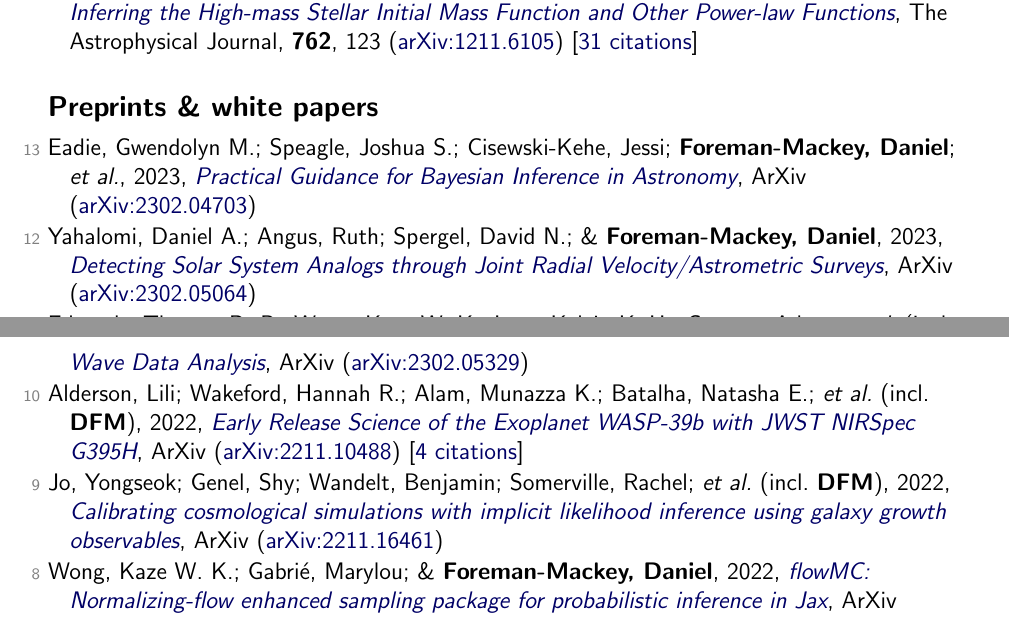
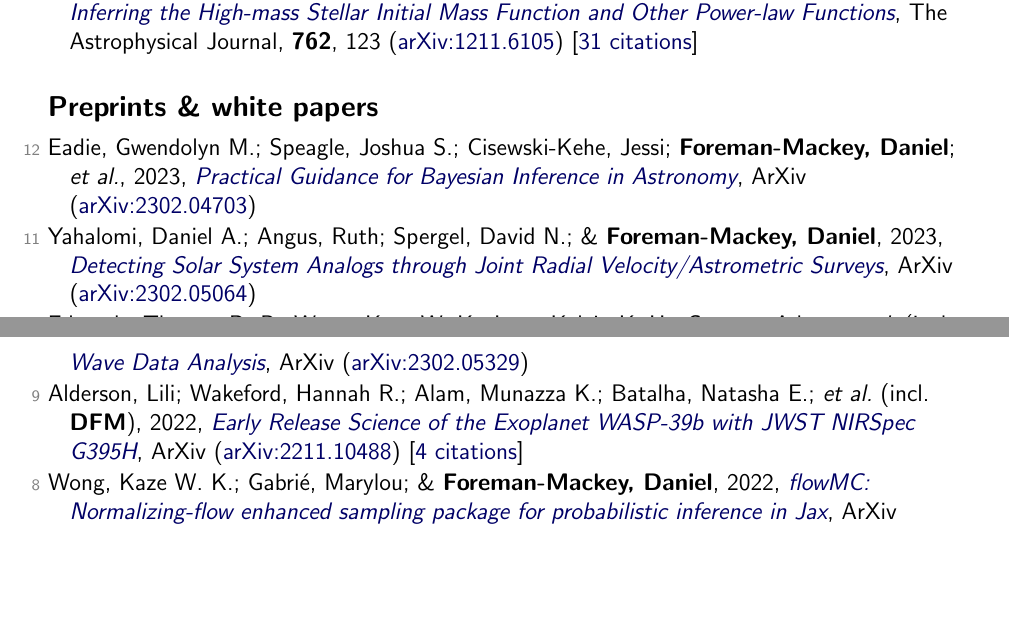
Before and after one commit to dfm/cv, a LaTeX document (tex/pubs.tex, which reads tex/pubs_unref.tex): two parts of pages 7 and 8 of 8, joined at a grey line, cut so that both start at the same text, the shorter picture padded with empty space. Compiled offline with pdfLaTeX.

Commit message:
updating data

```diff
--- a/tex/pubs_unref.tex
+++ b/tex/pubs_unref.tex
@@ -1,12 +1,10 @@
-\item[{\color{numcolor}\scriptsize13}] Eadie, Gwendolyn M.; Speagle, Joshua S.; Cisewski-Kehe, Jessi; \textbf{Foreman-Mackey, Daniel}; \etal, 2023, \doi{10.48550/arXiv.2302.04703}{Practical Guidance for Bayesian Inference in Astronomy}, ArXiv (\arxiv{2302.04703})
+\item[{\color{numcolor}\scriptsize12}] Eadie, Gwendolyn M.; Speagle, Joshua S.; Cisewski-Kehe, Jessi; \textbf{Foreman-Mackey, Daniel}; \etal, 2023, \doi{10.48550/arXiv.2302.04703}{Practical Guidance for Bayesian Inference in Astronomy}, ArXiv (\arxiv{2302.04703})
 
-\item[{\color{numcolor}\scriptsize12}] Yahalomi, Daniel A.; Angus, Ruth; Spergel, David N.; \& \textbf{Foreman-Mackey, Daniel}, 2023, \doi{10.48550/arXiv.2302.05064}{Detecting Solar System Analogs through Joint Radial Velocity/Astrometric Surveys}, ArXiv (\arxiv{2302.05064})
+\item[{\color{numcolor}\scriptsize11}] Yahalomi, Daniel A.; Angus, Ruth; Spergel, David N.; \& \textbf{Foreman-Mackey, Daniel}, 2023, \doi{10.48550/arXiv.2302.05064}{Detecting Solar System Analogs through Joint Radial Velocity/Astrometric Surveys}, ArXiv (\arxiv{2302.05064})
 
-\item[{\color{numcolor}\scriptsize11}] Edwards, Thomas D. P.; Wong, Kaze W. K.; Lam, Kelvin K. H.; Coogan, Adam; \etal\ (incl.\ \textbf{DFM}), 2023, \doi{10.48550/arXiv.2302.05329}{ripple: Differentiable and Hardware-Accelerated Waveforms for Gravitational Wave Data Analysis}, ArXiv (\arxiv{2302.05329})
+\item[{\color{numcolor}\scriptsize10}] Edwards, Thomas D. P.; Wong, Kaze W. K.; Lam, Kelvin K. H.; Coogan, Adam; \etal\ (incl.\ \textbf{DFM}), 2023, \doi{10.48550/arXiv.2302.05329}{ripple: Differentiable and Hardware-Accelerated Waveforms for Gravitational Wave Data Analysis}, ArXiv (\arxiv{2302.05329})
 
-\item[{\color{numcolor}\scriptsize10}] Alderson, Lili; Wakeford, Hannah R.; Alam, Munazza K.; Batalha, Natasha E.; \etal\ (incl.\ \textbf{DFM}), 2022, \doi{10.48550/arXiv.2211.10488}{Early Release Science of the Exoplanet WASP-39b with JWST NIRSpec G395H}, ArXiv (\arxiv{2211.10488}) [\href{https://ui.adsabs.harvard.edu/abs/2022arXiv221110488A}{4 citations}]
-
-\item[{\color{numcolor}\scriptsize9}] Jo, Yongseok; Genel, Shy; Wandelt, Benjamin; Somerville, Rachel; \etal\ (incl.\ \textbf{DFM}), 2022, \doi{10.48550/arXiv.2211.16461}{Calibrating cosmological simulations with implicit likelihood inference using galaxy growth observables}, ArXiv (\arxiv{2211.16461})
+\item[{\color{numcolor}\scriptsize9}] Alderson, Lili; Wakeford, Hannah R.; Alam, Munazza K.; Batalha, Natasha E.; \etal\ (incl.\ \textbf{DFM}), 2022, \doi{10.48550/arXiv.2211.10488}{Early Release Science of the Exoplanet WASP-39b with JWST NIRSpec G395H}, ArXiv (\arxiv{2211.10488}) [\href{https://ui.adsabs.harvard.edu/abs/2022arXiv221110488A}{4 citations}]
 
 \item[{\color{numcolor}\scriptsize8}] Wong, Kaze W. K.; Gabri{\'e}, Marylou; \& \textbf{Foreman-Mackey, Daniel}, 2022, \doi{10.48550/arXiv.2211.06397}{flowMC: Normalizing-flow enhanced sampling package for probabilistic inference in Jax}, ArXiv (\arxiv{2211.06397}) [\href{https://ui.adsabs.harvard.edu/abs/2022arXiv221106397W}{2 citations}]
 
```
Also changed, not shown: tex/pubs_ref.tex (+1 -1 lines), tex/pubs_summary.tex (+1 -1 lines), README.md, 1 other file.
